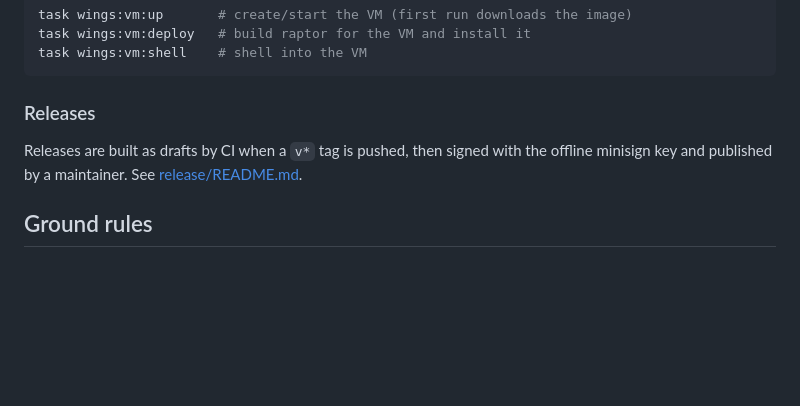
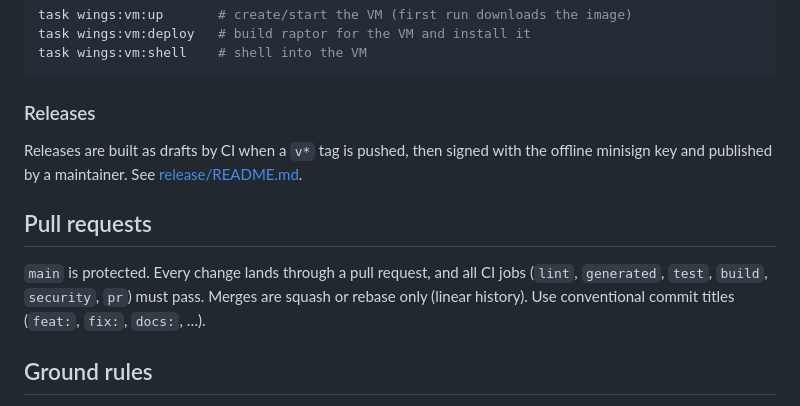
Before and after one commit to xena-studios/raptor, a Markdown page: CONTRIBUTING.md, the part around the change. Drawn GitHub-style; blank space fills up the shorter version.

```diff
--- a/CONTRIBUTING.md
+++ b/CONTRIBUTING.md
@@ -62,6 +62,10 @@ task wings:vm:shell    # shell into the VM
 
 Releases are built as drafts by CI when a `v*` tag is pushed, then signed with the offline minisign key and published by a maintainer. See [release/README.md](release/README.md).
 
+## Pull requests
+
+`main` is protected. Every change lands through a pull request, and all CI jobs (`lint`, `generated`, `test`, `build`, `security`, `pr`) must pass. Merges are squash or rebase only (linear history). Use conventional commit titles (`feat:`, `fix:`, `docs:`, …).
+
 ## Ground rules
 
 - **Security issues:** don't open a public issue. See [SECURITY.md](SECURITY.md).
```
Also changed, not shown: docs/ROADMAP.md (+1 -1 lines).
